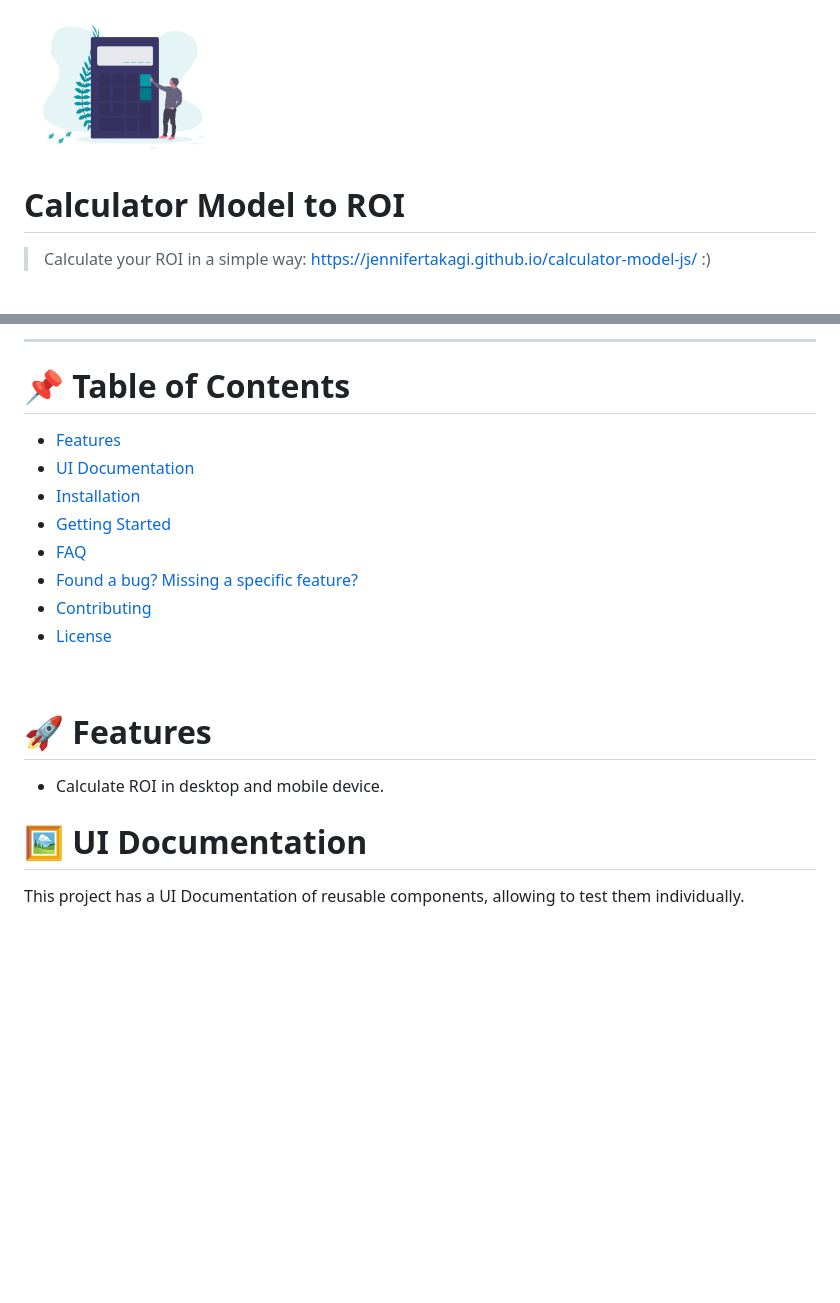
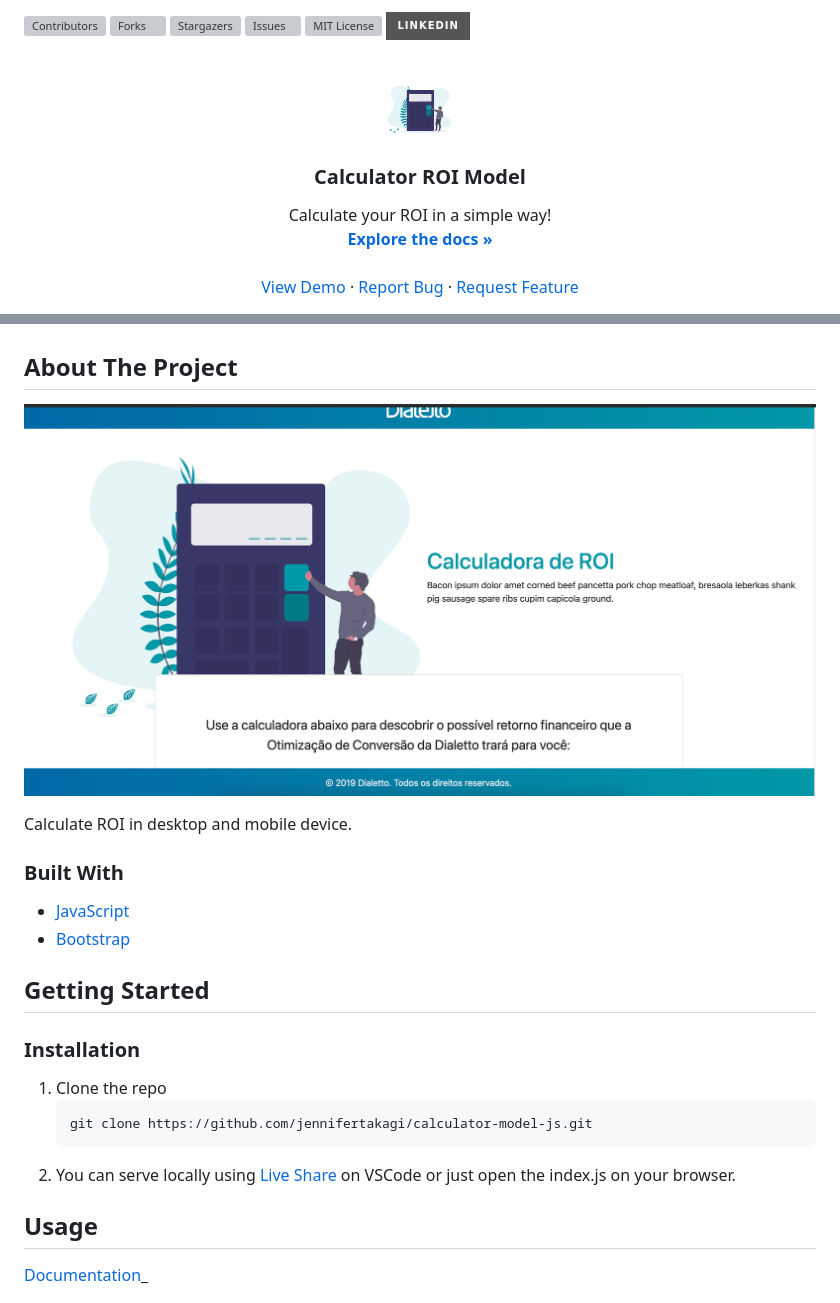
Before and after one commit to jennifertakagi/calculator-model, a Markdown page: README.md, 2 parts joined by grey strips. Rendered like a GitHub page; pictures changed too: docs/screenshot.png (added); badges without logos; blank space fills up the shorter version; grey boxes are pictures that could not be loaded.

Commit message:
docs: add documentation

````diff
--- a/README.md
+++ b/README.md
@@ -1,8 +1,37 @@
-<p align="left">
-   <img src="docs/logo.png" width="200"/>
+<!-- Inspired by https://github.com/jennifertakagi/calculator-model-js -->
+
+<!-- PROJECT SHIELDS -->
+[![Contributors][contributors-shield]][contributors-url]
+[![Forks][forks-shield]][forks-url]
+[![Stargazers][stars-shield]][stars-url]
+[![Issues][issues-shield]][issues-url]
+[![MIT License][license-shield]][license-url]
+[![LinkedIn][linkedin-shield]][linkedin-url]
+
+
+
+<!-- PROJECT LOGO -->
+<br />
+<p align="center">
+  <a href="https://github.com/jennifertakagi/calculator-model-js">
+    <img src="docs/logo.png" alt="Logo" width="80" height="80">
+  </a>
+
+  <h3 align="center">Calculator ROI Model</h3>
+
+  <p align="center">
+    Calculate your ROI in a simple way!
+    <br />
+    <a href="https://github.com/jennifertakagi/calculator-model-js"><strong>Explore the docs »</strong></a>
+    <br />
+    <br />
+    <a href="https://jennifertakagi.github.io/calculator-model-js">View Demo</a>
+    ·
+    <a href="https://github.com/jennifertakagi/calculator-model-js/issues">Report Bug</a>
+    ·
+    <a href="https://github.com/jennifertakagi/calculator-model-js/issues">Request Feature</a>
+  </p>
 </p>
 
-# Calculator Model to ROI
 
-> Calculate your ROI in a simple way: https://jennifertakagi.github.io/calculator-model-js/ :)
 
@@ -14,25 +61,39 @@
 
----
 
-# :pushpin: Table of Contents
 
-* [Features](#rocket-features)
-* [UI Documentation](#framed_picture-ui-documentation)
-* [Installation](#construction_worker-installation)
-* [Getting Started](#runner-getting-started)
-* [FAQ](#postbox-faq)
-* [Found a bug? Missing a specific feature?](#bug-issues)
-* [Contributing](#tada-contributing)
-* [License](#closed_book-license)
+<!-- ABOUT THE PROJECT -->
+## About The Project
 
-<br />
+[![Product Name Screen Shot][product-screenshot]](https://jennifertakagi.github.io/calculator-model-js/)
 
-# :rocket: Features
+Calculate ROI in desktop and mobile device.
 
-* Calculate ROI in desktop and mobile device.
 
-# :framed_picture: UI Documentation
-This project has a UI Documentation of reusable components, allowing to test them individually.
+
+### Built With
+
+* [JavaScript](https://www.javascript.com/)
+* [Bootstrap](https://getbootstrap.com)
+
+
+
+<!-- GETTING STARTED -->
+## Getting Started
+
+### Installation
+
+1. Clone the repo
+   ```sh
+   git clone https://github.com/jennifertakagi/calculator-model-js.git
+   ```
+2. You can serve locally using [Live Share](https://marketplace.visualstudio.com/items?itemName=ritwickdey.LiveServer) on VSCode or just open the index.js on your browser.
+
+
+
+<!-- USAGE EXAMPLES -->
+## Usage
+
+[Documentation](https://example.com)_
 
 <p align="left">
    <img src="docs/calculator-model.gif" />
````
Also changed, not shown: other parts of README.md (+60 -23 lines).
